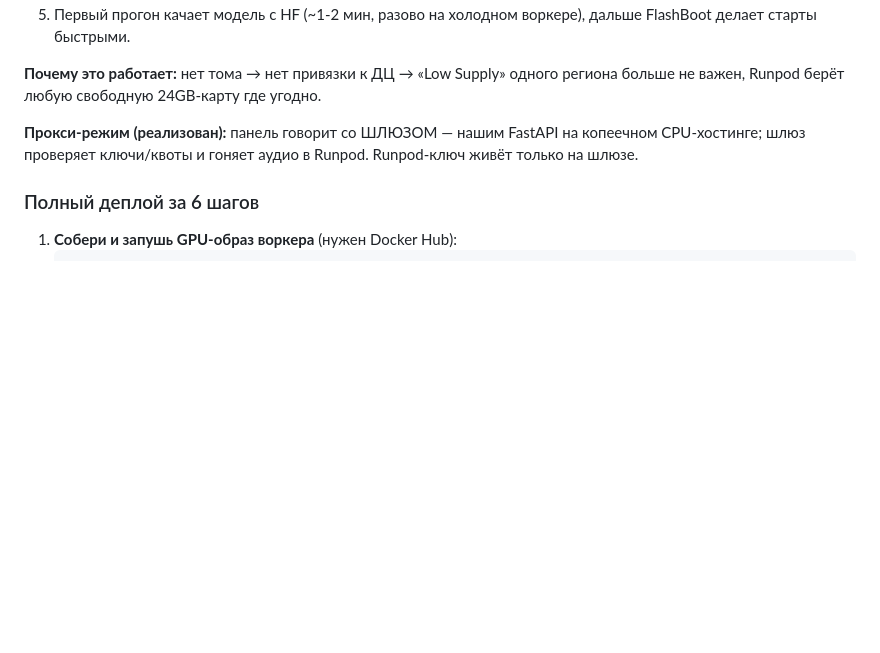
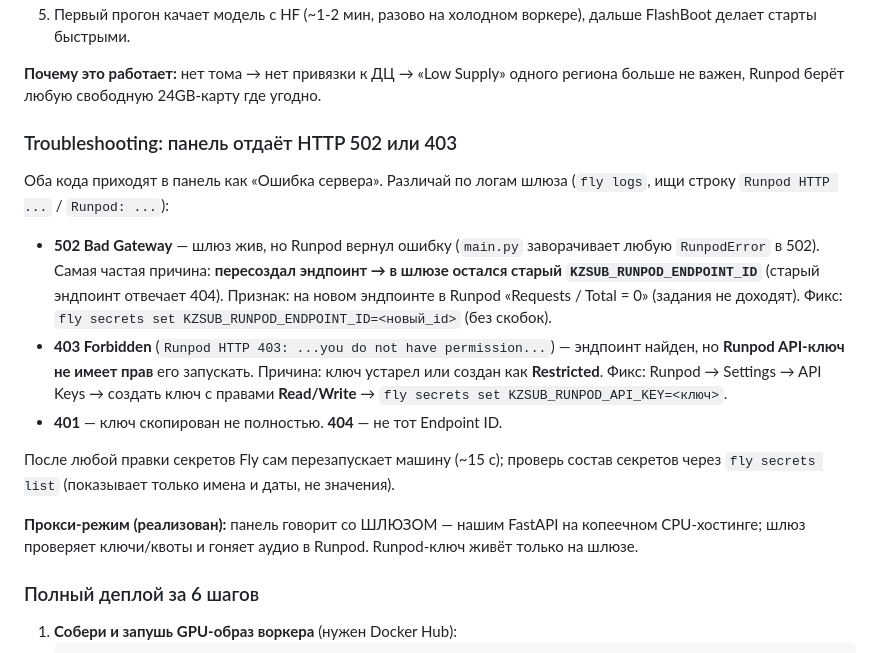
Before and after one commit to poozjkee-netizen/KZ-SUB, a Markdown page: docs/HOSTING.md, the part around the change. GitHub-like rendering; blank space fills up the shorter version.

Commit message:
Задокументируй решение надёжности Runpod (502/403)
Итоговая рабочая схема ADR-13 (лёгкий образ, без тома, любой ДЦ + все
24GB-карты) закрыла дефицит GPU: прогон ~20-30 с. Добавил в HOSTING.md
раздел Troubleshooting: 502 = пересоздал эндпоинт, обнови
KZSUB_RUNPOD_ENDPOINT_ID; 403 = Runpod-ключ должен быть Read/Write.
Отметил статус в ROADMAP.

Co-Authored-By: Claude Opus 4.8 <noreply@anthropic.com>
Claude-Session: https://claude.ai/code/session_01DCu6eHnoeRavmer8Gtzroj

```diff
--- a/docs/HOSTING.md
+++ b/docs/HOSTING.md
@@ -84,6 +84,25 @@ GPU быстрее реального времени). Прочувствуй: 1
 
 **Почему это работает:** нет тома → нет привязки к ДЦ → «Low Supply» одного
 региона больше не важен, Runpod берёт любую свободную 24GB-карту где угодно.
+
+### Troubleshooting: панель отдаёт HTTP 502 или 403
+
+Оба кода приходят в панель как «Ошибка сервера». Различай по логам шлюза
+(`fly logs`, ищи строку `Runpod HTTP ...` / `Runpod: ...`):
+
+- **502 Bad Gateway** — шлюз жив, но Runpod вернул ошибку (`main.py` заворачивает
+  любую `RunpodError` в 502). Самая частая причина: **пересоздал эндпоинт → в шлюзе
+  остался старый `KZSUB_RUNPOD_ENDPOINT_ID`** (старый эндпоинт отвечает 404).
+  Признак: на новом эндпоинте в Runpod «Requests / Total = 0» (задания не доходят).
+  Фикс: `fly secrets set KZSUB_RUNPOD_ENDPOINT_ID=<новый_id>` (без скобок).
+- **403 Forbidden** (`Runpod HTTP 403: ...you do not have permission...`) — эндпоинт
+  найден, но **Runpod API-ключ не имеет прав** его запускать. Причина: ключ устарел
+  или создан как **Restricted**. Фикс: Runpod → Settings → API Keys → создать ключ
+  с правами **Read/Write** → `fly secrets set KZSUB_RUNPOD_API_KEY=<ключ>`.
+- **401** — ключ скопирован не полностью. **404** — не тот Endpoint ID.
+
+После любой правки секретов Fly сам перезапускает машину (~15 с); проверь состав
+секретов через `fly secrets list` (показывает только имена и даты, не значения).
 
 **Прокси-режим (реализован):** панель говорит со ШЛЮЗОМ — нашим FastAPI на
 копеечном CPU-хостинге; шлюз проверяет ключи/квоты и гоняет аудио в Runpod.
```
Also changed, not shown: docs/ROADMAP.md (+1 -1 lines).
